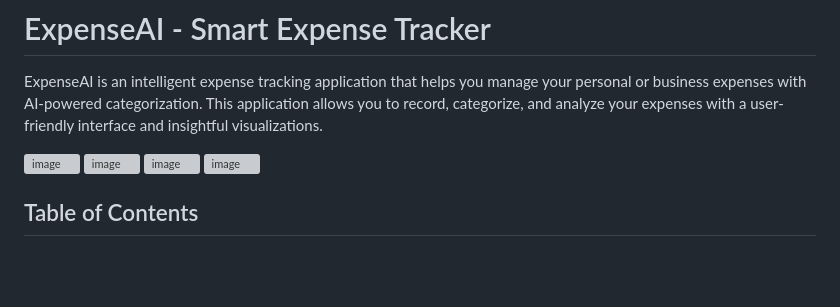
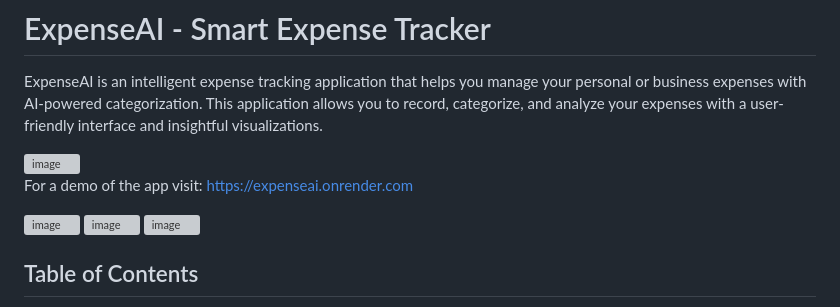
Before and after one commit to Buchatech/ExpenseAI, a Markdown page: README.md, the part around the change. Drawn GitHub-style; blank space fills up the shorter version; grey boxes are pictures that could not be loaded.

```diff
--- a/README.md
+++ b/README.md
@@ -3,6 +3,8 @@
 ExpenseAI is an intelligent expense tracking application that helps you manage your personal or business expenses with AI-powered categorization. This application allows you to record, categorize, and analyze your expenses with a user-friendly interface and insightful visualizations.
 
 <img width="106" alt="image" src="https://github.com/user-attachments/assets/2664ac9f-1e15-47ee-88f3-f2f107476dca" />
+
+For a demo of the app visit: https://expenseai.onrender.com
 
 <img width="1014" alt="image" src="https://github.com/user-attachments/assets/e4cb922d-cf42-4c41-a1fa-0fbfda36f630" />
 
```
